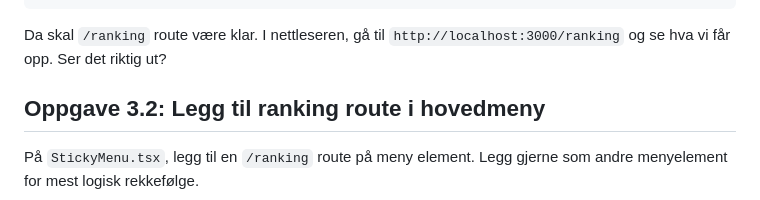
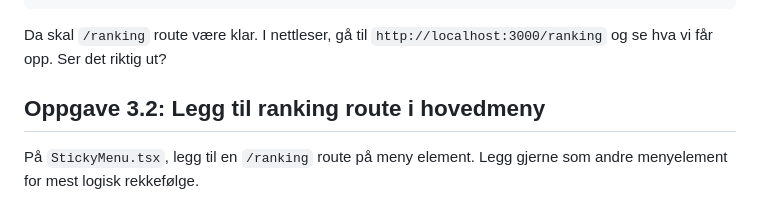
Before and after one commit to natkli/webstep-remix-workshop, a Markdown page: README.md, the part around the change. Rendered like a GitHub page.

Commit message:
docs: Updated oppgave3 assignement text

````diff
--- a/README.md
+++ b/README.md
@@ -125,7 +125,7 @@ export default function RankingPage() {
 }
 ```
 
-Da skal `/ranking` route være klar. I nettleseren, gå til `http://localhost:3000/ranking` og se hva vi får opp. Ser det riktig ut?
+Da skal `/ranking` route være klar. I nettleser, gå til `http://localhost:3000/ranking` og se hva vi får opp. Ser det riktig ut?
 
 ## Oppgave 3.2: Legg til ranking route i hovedmeny
 
````
